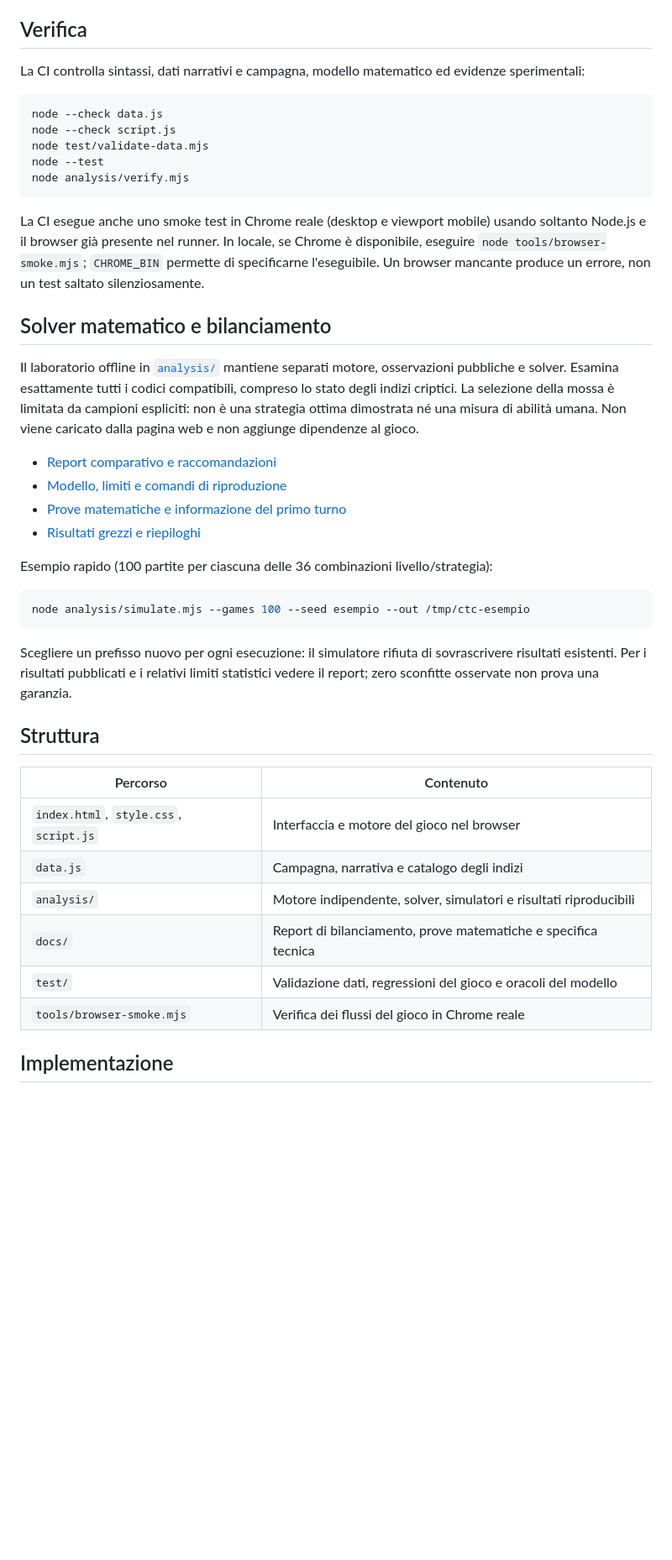
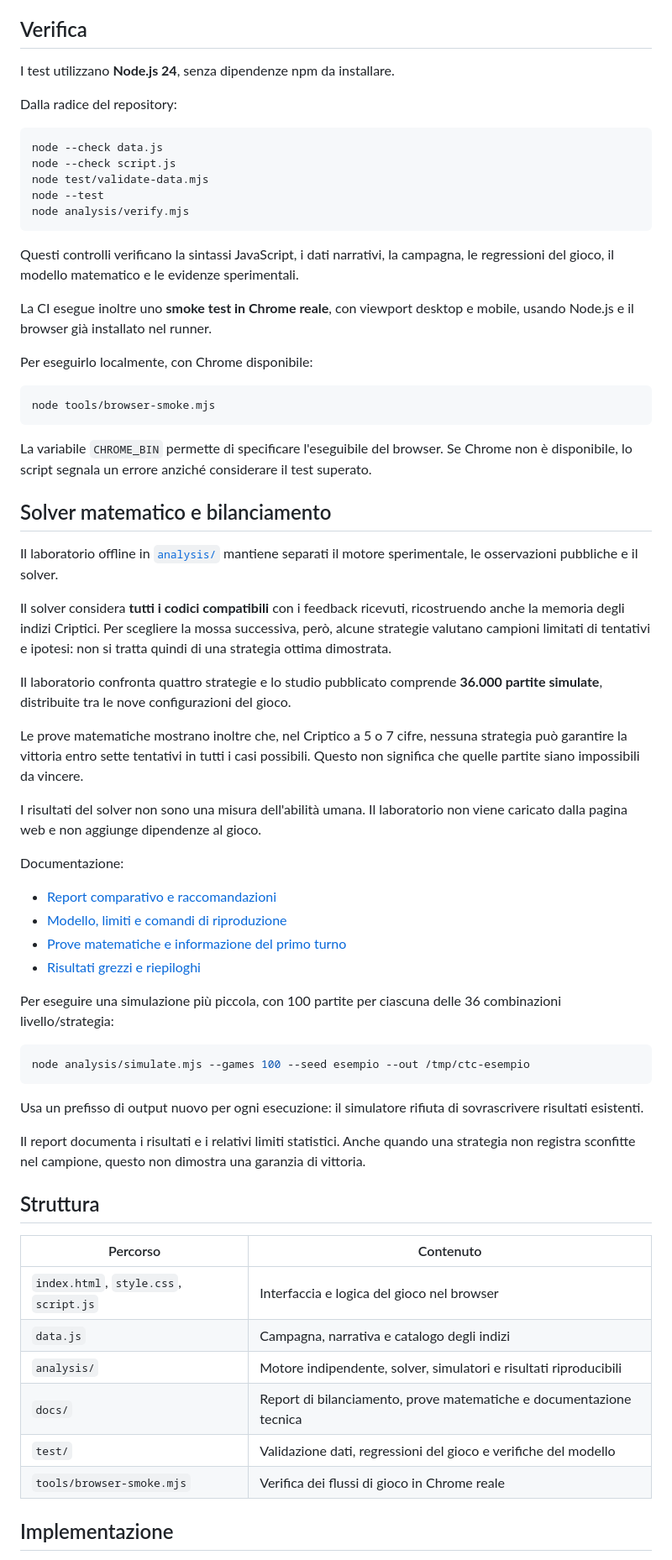
Before and after one commit to falker47/Crack-the-Code, a Markdown page: README.md, the part around one of its changes. Shown at 84% size. Drawn GitHub-style; blank space fills up the shorter version.

Commit message:
docs: revisione README Crack the Code (#6)
Chiarisce le regole del gioco, la persistenza locale e i limiti del solver matematico senza modificare il codice.

````diff
--- a/README.md
+++ b/README.md
@@ -60,7 +66,9 @@ Poi apri `http://localhost:8000`.
 
 ## Verifica
 
-La CI controlla sintassi, dati narrativi e campagna, modello matematico ed evidenze sperimentali:
+I test utilizzano **Node.js 24**, senza dipendenze npm da installare.
+
+Dalla radice del repository:
 
 ```bash
 node --check data.js
@@ -70,45 +78,57 @@ node --test
 node analysis/verify.mjs
 ```
 
-La CI esegue anche uno smoke test in Chrome reale (desktop e viewport mobile)
-usando soltanto Node.js e il browser già presente nel runner. In locale, se
-Chrome è disponibile, eseguire `node tools/browser-smoke.mjs`; `CHROME_BIN`
-permette di specificarne l'eseguibile. Un browser mancante produce un errore,
-non un test saltato silenziosamente.
+Questi controlli verificano la sintassi JavaScript, i dati narrativi, la campagna, le regressioni del gioco, il modello matematico e le evidenze sperimentali.
+
+La CI esegue inoltre uno **smoke test in Chrome reale**, con viewport desktop e mobile, usando Node.js e il browser già installato nel runner.
+
+Per eseguirlo localmente, con Chrome disponibile:
+
+```bash
+node tools/browser-smoke.mjs
+```
+
+La variabile `CHROME_BIN` permette di specificare l'eseguibile del browser. Se Chrome non è disponibile, lo script segnala un errore anziché considerare il test superato.
 
 ## Solver matematico e bilanciamento
 
-Il laboratorio offline in [`analysis/`](analysis/) mantiene separati motore,
-osservazioni pubbliche e solver. Esamina esattamente tutti i codici compatibili,
-compreso lo stato degli indizi criptici. La selezione della mossa è limitata da
-campioni espliciti: non è una strategia ottima dimostrata né una misura di abilità
-umana. Non viene caricato dalla pagina web e non aggiunge dipendenze al gioco.
+Il laboratorio offline in [`analysis/`](analysis/) mantiene separati il motore sperimentale, le osservazioni pubbliche e il solver.
+
+Il solver considera **tutti i codici compatibili** con i feedback ricevuti, ricostruendo anche la memoria degli indizi Criptici. Per scegliere la mossa successiva, però, alcune strategie valutano campioni limitati di tentativi e ipotesi: non si tratta quindi di una strategia ottima dimostrata.
+
+Il laboratorio confronta quattro strategie e lo studio pubblicato comprende **36.000 partite simulate**, distribuite tra le nove configurazioni del gioco.
+
+Le prove matematiche mostrano inoltre che, nel Criptico a 5 o 7 cifre, nessuna strategia può garantire la vittoria entro sette tentativi in tutti i casi possibili. Questo non significa che quelle partite siano impossibili da vincere.
+
+I risultati del solver non sono una misura dell'abilità umana. Il laboratorio non viene caricato dalla pagina web e non aggiunge dipendenze al gioco.
+
+Documentazione:
 
 - [Report comparativo e raccomandazioni](docs/BALANCE_REPORT.md)
 - [Modello, limiti e comandi di riproduzione](analysis/README.md)
 - [Prove matematiche e informazione del primo turno](docs/MATHEMATICAL_NOTES.md)
 - [Risultati grezzi e riepiloghi](analysis/results/)
 
-Esempio rapido (100 partite per ciascuna delle 36 combinazioni livello/strategia):
+Per eseguire una simulazione più piccola, con 100 partite per ciascuna delle 36 combinazioni livello/strategia:
 
 ```bash
 node analysis/simulate.mjs --games 100 --seed esempio --out /tmp/ctc-esempio
 ```
 
-Scegliere un prefisso nuovo per ogni esecuzione: il simulatore rifiuta di
-sovrascrivere risultati esistenti. Per i risultati pubblicati e i relativi limiti
-statistici vedere il report; zero sconfitte osservate non prova una garanzia.
+Usa un prefisso di output nuovo per ogni esecuzione: il simulatore rifiuta di sovrascrivere risultati esistenti.
+
+Il report documenta i risultati e i relativi limiti statistici. Anche quando una strategia non registra sconfitte nel campione, questo non dimostra una garanzia di vittoria.
 
 ## Struttura
 
 | Percorso | Contenuto |
 | --- | --- |
-| `index.html`, `style.css`, `script.js` | Interfaccia e motore del gioco nel browser |
+| `index.html`, `style.css`, `script.js` | Interfaccia e logica del gioco nel browser |
 | `data.js` | Campagna, narrativa e catalogo degli indizi |
 | `analysis/` | Motore indipendente, solver, simulatori e risultati riproducibili |
-| `docs/` | Report di bilanciamento, prove matematiche e specifica tecnica |
-| `test/` | Validazione dati, regressioni del gioco e oracoli del modello |
-| `tools/browser-smoke.mjs` | Verifica dei flussi del gioco in Chrome reale |
+| `docs/` | Report di bilanciamento, prove matematiche e documentazione tecnica |
+| `test/` | Validazione dati, regressioni del gioco e verifiche del modello |
+| `tools/browser-smoke.mjs` | Verifica dei flussi di gioco in Chrome reale |
 
 ## Implementazione
 
````
Also changed, not shown: other parts of README.md (+32 -21 lines).
